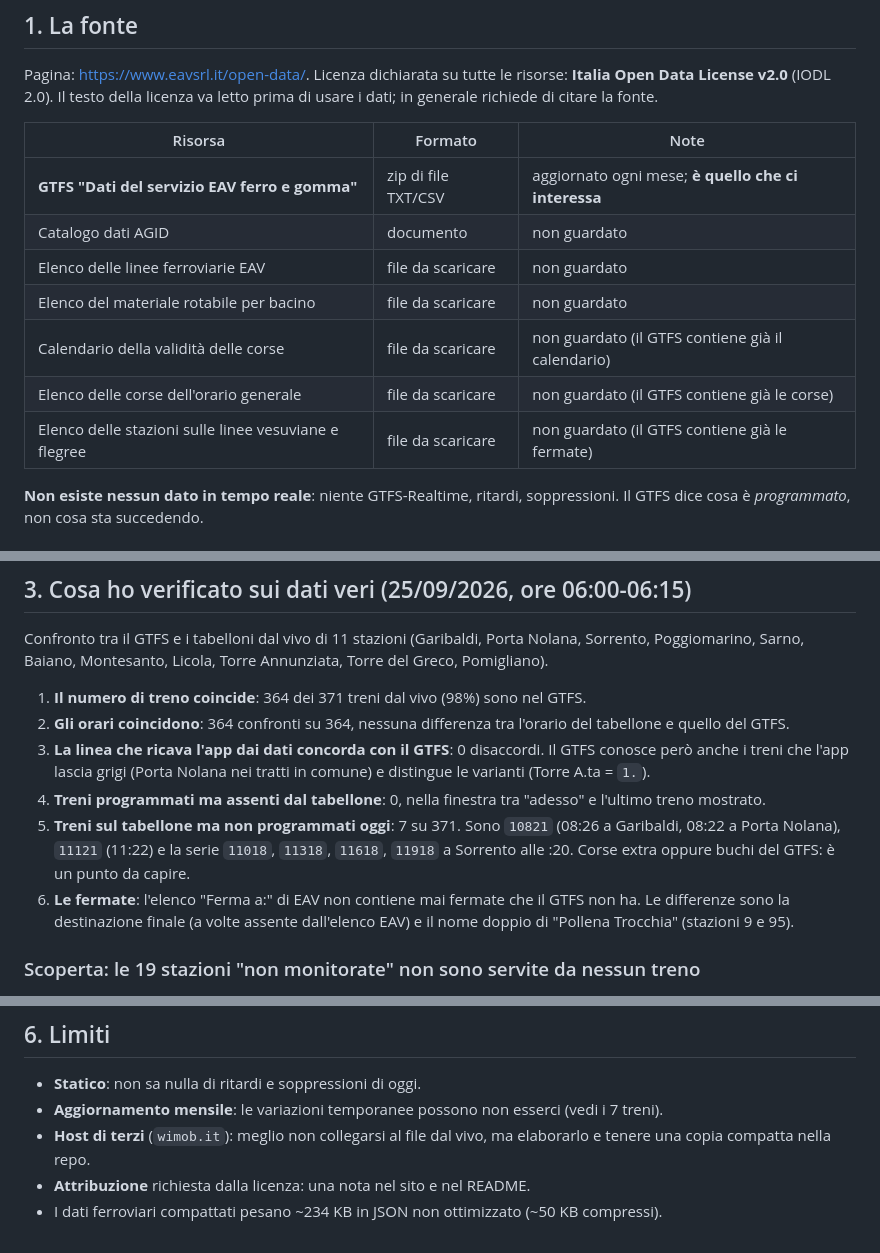
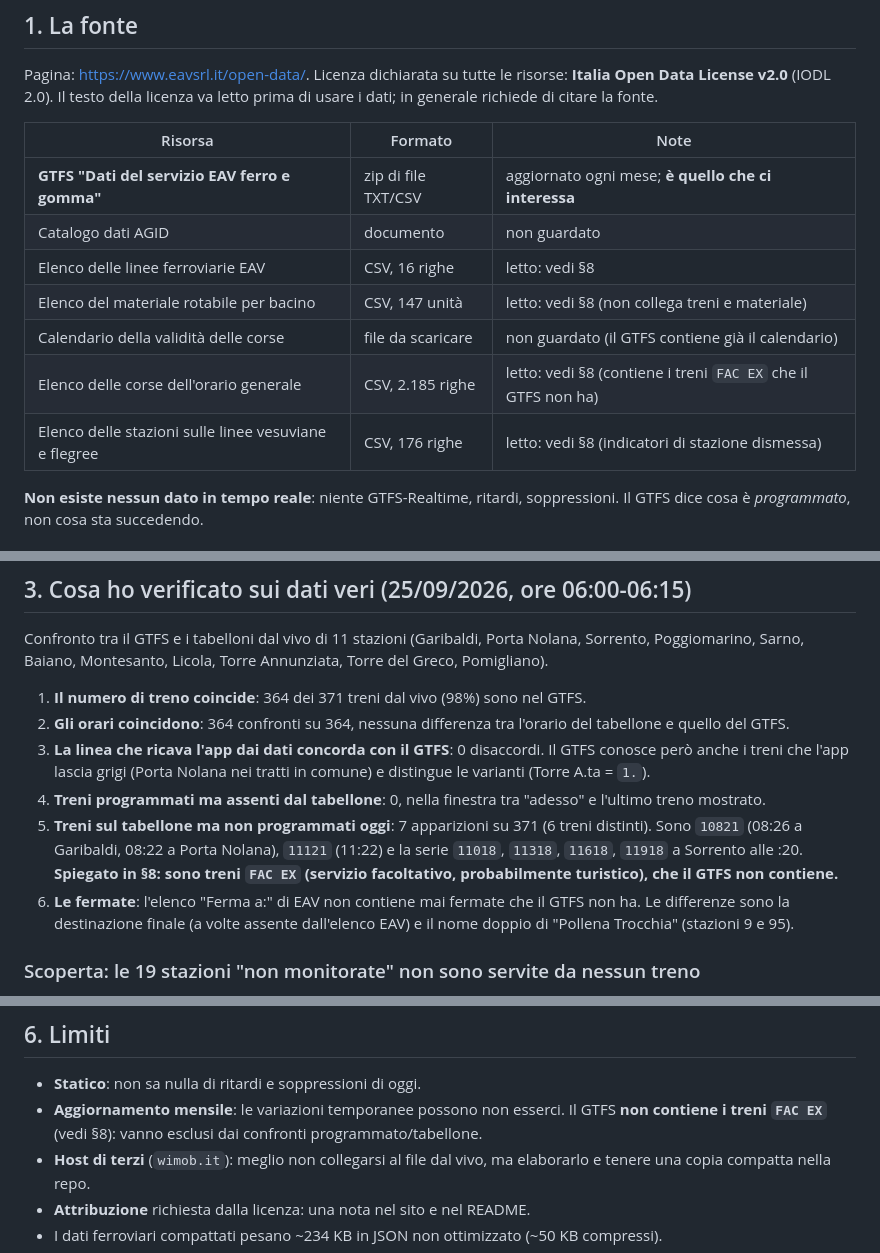
Before and after one commit to AnyObj/EAV-ogliaEAspetta, a Markdown page: notes/gtfs-scoperte.md, 3 parts joined by grey strips. Drawn GitHub-style.

```diff
--- a/notes/gtfs-scoperte.md
+++ b/notes/gtfs-scoperte.md
@@ -10,11 +10,11 @@ Pagina: <https://www.eavsrl.it/open-data/>. Licenza dichiarata su tutte le risor
 |---|---|---|
 | **GTFS "Dati del servizio EAV ferro e gomma"** | zip di file TXT/CSV | aggiornato ogni mese; **è quello che ci interessa** |
 | Catalogo dati AGID | documento | non guardato |
-| Elenco delle linee ferroviarie EAV | file da scaricare | non guardato |
-| Elenco del materiale rotabile per bacino | file da scaricare | non guardato |
+| Elenco delle linee ferroviarie EAV | CSV, 16 righe | letto: vedi §8 |
+| Elenco del materiale rotabile per bacino | CSV, 147 unità | letto: vedi §8 (non collega treni e materiale) |
 | Calendario della validità delle corse | file da scaricare | non guardato (il GTFS contiene già il calendario) |
-| Elenco delle corse dell'orario generale | file da scaricare | non guardato (il GTFS contiene già le corse) |
-| Elenco delle stazioni sulle linee vesuviane e flegree | file da scaricare | non guardato (il GTFS contiene già le fermate) |
+| Elenco delle corse dell'orario generale | CSV, 2.185 righe | letto: vedi §8 (contiene i treni `FAC EX` che il GTFS non ha) |
+| Elenco delle stazioni sulle linee vesuviane e flegree | CSV, 176 righe | letto: vedi §8 (indicatori di stazione dismessa) |
 
 **Non esiste nessun dato in tempo reale**: niente GTFS-Realtime, ritardi, soppressioni. Il GTFS dice cosa è *programmato*, non cosa sta succedendo.
 
@@ -71,7 +71,7 @@ Confronto tra il GTFS e i tabelloni dal vivo di 11 stazioni (Garibaldi, Porta No
 2. **Gli orari coincidono**: 364 confronti su 364, nessuna differenza tra l'orario del tabellone e quello del GTFS.
 3. **La linea che ricava l'app dai dati concorda con il GTFS**: 0 disaccordi. Il GTFS conosce però anche i treni che l'app lascia grigi (Porta Nolana nei tratti in comune) e distingue le varianti (Torre A.ta = `1.`).
 4. **Treni programmati ma assenti dal tabellone**: 0, nella finestra tra "adesso" e l'ultimo treno mostrato.
-5. **Treni sul tabellone ma non programmati oggi**: 7 su 371. Sono `10821` (08:26 a Garibaldi, 08:22 a Porta Nolana), `11121` (11:22) e la serie `11018`, `11318`, `11618`, `11918` a Sorrento alle :20. Corse extra oppure buchi del GTFS: è un punto da capire.
+5. **Treni sul tabellone ma non programmati oggi**: 7 apparizioni su 371 (6 treni distinti). Sono `10821` (08:26 a Garibaldi, 08:22 a Porta Nolana), `11121` (11:22) e la serie `11018`, `11318`, `11618`, `11918` a Sorrento alle :20. **Spiegato in §8: sono treni `FAC EX` (servizio facoltativo, probabilmente turistico), che il GTFS non contiene.**
 6. **Le fermate**: l'elenco "Ferma a:" di EAV non contiene mai fermate che il GTFS non ha. Le differenze sono la destinazione finale (a volte assente dall'elenco EAV) e il nome doppio di "Pollena Trocchia" (stazioni 9 e 95).
 
 ### Scoperta: le 19 stazioni "non monitorate" non sono servite da nessun treno
@@ -114,7 +114,7 @@ Provato come lo userebbe l'app, contro i tabelloni dal vivo di 12 stazioni: 394
 ## 6. Limiti
 
 - **Statico**: non sa nulla di ritardi e soppressioni di oggi.
-- **Aggiornamento mensile**: le variazioni temporanee possono non esserci (vedi i 7 treni).
+- **Aggiornamento mensile**: le variazioni temporanee possono non esserci. Il GTFS **non contiene i treni `FAC EX`** (vedi §8): vanno esclusi dai confronti programmato/tabellone.
 - **Host di terzi** (`wimob.it`): meglio non collegarsi al file dal vivo, ma elaborarlo e tenere una copia compatta nella repo.
 - **Attribuzione** richiesta dalla licenza: una nota nel sito e nel README.
 - I dati ferroviari compattati pesano ~234 KB in JSON non ottimizzato (~50 KB compressi).
```
Also changed, not shown: other parts of notes/gtfs-scoperte.md (+1 -1 lines), notes/gtfs-piano.md (+10 -3 lines), notes/gtfs-riassunto.md (+5 -2 lines).
